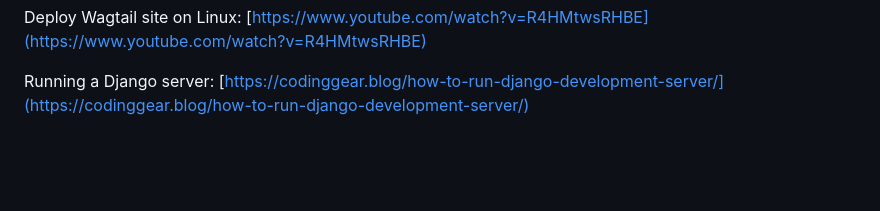
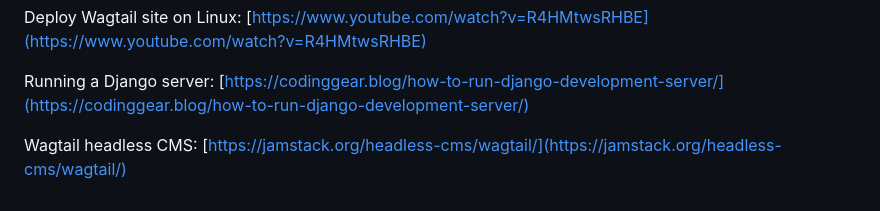
Before and after one commit to garay22/RabbitMQResearch, a Markdown page: Wagtail.md, the part around the change. Rendered like a GitHub page; blank space fills up the shorter version.

```diff
--- a/Wagtail.md
+++ b/Wagtail.md
@@ -41,3 +41,5 @@ Launch Wagtail on Digital Ocean: [https://learnwagtail.com/launch-your-wagtail-w
 Deploy Wagtail site on Linux: [https://www.youtube.com/watch?v=R4HMtwsRHBE](https://www.youtube.com/watch?v=R4HMtwsRHBE)
 
 Running a Django server: [https://codinggear.blog/how-to-run-django-development-server/](https://codinggear.blog/how-to-run-django-development-server/)
+
+Wagtail headless CMS: [https://jamstack.org/headless-cms/wagtail/](https://jamstack.org/headless-cms/wagtail/)
```
